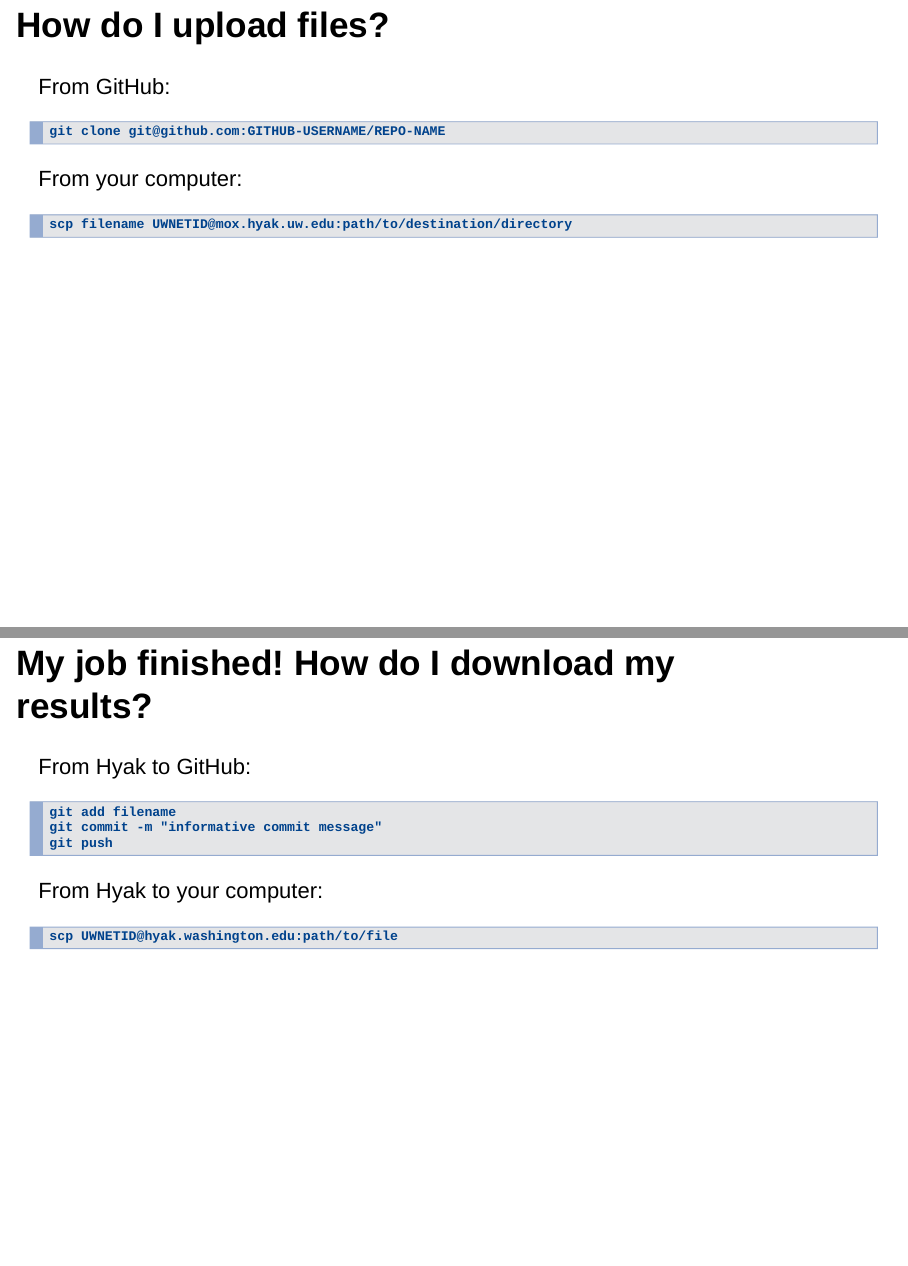
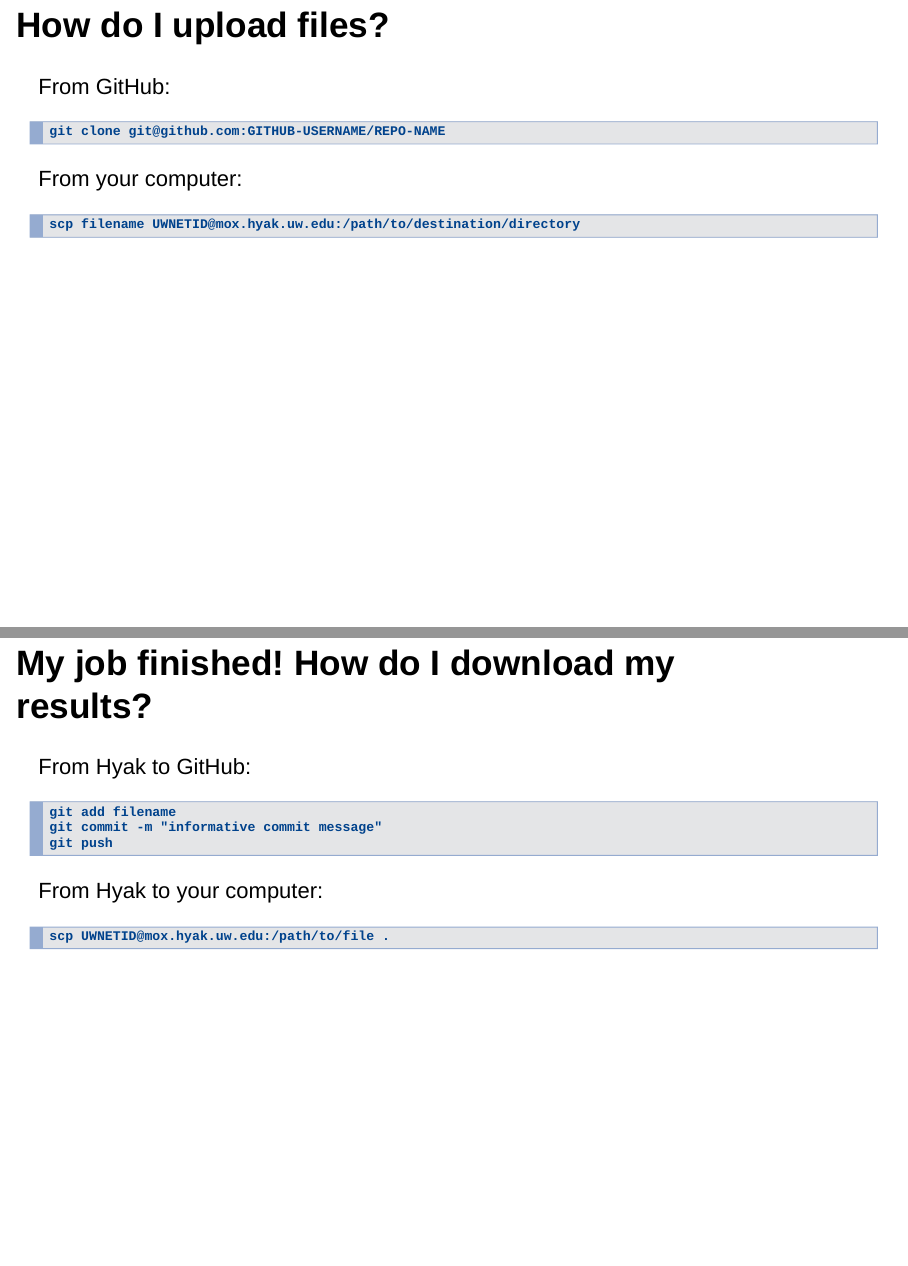
Before and after one commit to aebratt/qermserver-hyak-tutorial, an R Markdown document (presentation.Rmd): pages 22 and 35 of 39, joined at a grey line. Rendered offline with R 4.5, knitr and Pandoc, with nearby package versions; drawn as Slidy slides in place of the format the file asks for.

````diff
--- a/presentation.Rmd
+++ b/presentation.Rmd
@@ -188,7 +186,7 @@
 From your computer:
 
 ```
-scp filename UWNETID@mox.hyak.uw.edu:path/to/destination/directory
+scp filename UWNETID@mox.hyak.uw.edu:/path/to/destination/directory
 ```
 
 ## Exercise
@@ -342,7 +344,7 @@
 From Hyak to your computer:
 
 ```
-scp UWNETID@hyak.washington.edu:path/to/file
+scp UWNETID@mox.hyak.uw.edu:/path/to/file .
 ```
 
 ## How can I get higher priority?
````
Also changed, not shown: presentation.html (added), presentation.Rmd (6 more changed lines).
